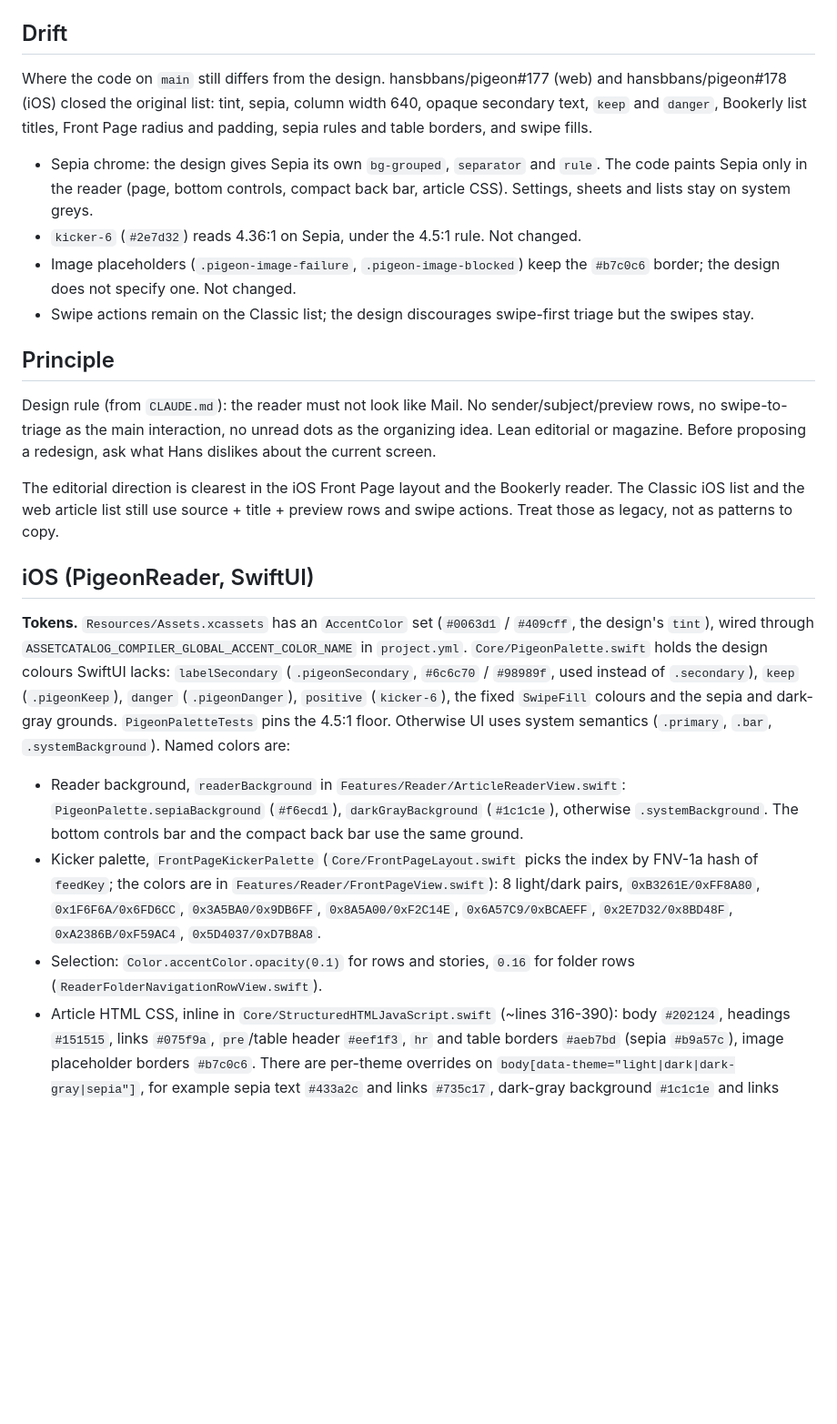
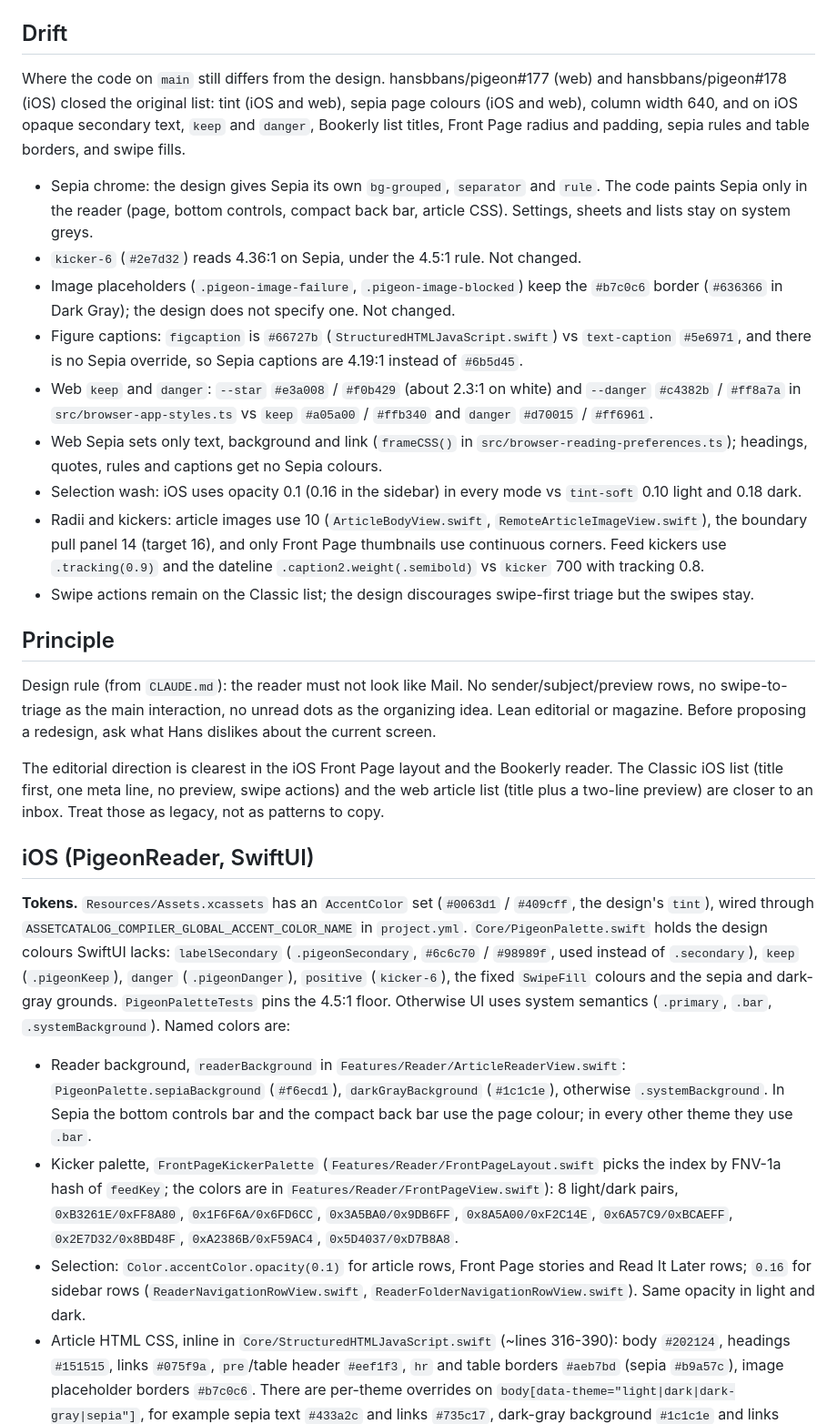
Before and after one commit to hansbbans/pigeon, a Markdown page: DESIGN.md, the part around the change. Shown at 91% size. Drawn GitHub-style; blank space fills up the shorter version.

Commit message:
fix(review): DESIGN.md bar ground, paths and selection washes; Drift adds captions, web keep/danger/sepia, selection wash, radii and kickers
Co-Authored-By: Claude Opus 5.5 <noreply@anthropic.com>

```diff
--- a/DESIGN.md
+++ b/DESIGN.md
@@ -67,24 +67,29 @@ Always use Dynamic Type (`Font.custom(_:size:relativeTo:)` for Bookerly); the re
 - Don't use raw `.red`, `.orange` or `.secondary` for text; use `danger`, `keep` and `label-secondary`.
 
 ## Drift
-Where the code on `main` still differs from the design. hansbbans/pigeon#177 (web) and hansbbans/pigeon#178 (iOS) closed the original list: tint, sepia, column width 640, opaque secondary text, `keep` and `danger`, Bookerly list titles, Front Page radius and padding, sepia rules and table borders, and swipe fills.
+Where the code on `main` still differs from the design. hansbbans/pigeon#177 (web) and hansbbans/pigeon#178 (iOS) closed the original list: tint (iOS and web), sepia page colours (iOS and web), column width 640, and on iOS opaque secondary text, `keep` and `danger`, Bookerly list titles, Front Page radius and padding, sepia rules and table borders, and swipe fills.
 - Sepia chrome: the design gives Sepia its own `bg-grouped`, `separator` and `rule`. The code paints Sepia only in the reader (page, bottom controls, compact back bar, article CSS). Settings, sheets and lists stay on system greys.
 - `kicker-6` (`#2e7d32`) reads 4.36:1 on Sepia, under the 4.5:1 rule. Not changed.
-- Image placeholders (`.pigeon-image-failure`, `.pigeon-image-blocked`) keep the `#b7c0c6` border; the design does not specify one. Not changed.
+- Image placeholders (`.pigeon-image-failure`, `.pigeon-image-blocked`) keep the `#b7c0c6` border (`#636366` in Dark Gray); the design does not specify one. Not changed.
+- Figure captions: `figcaption` is `#66727b` (`StructuredHTMLJavaScript.swift`) vs `text-caption` `#5e6971`, and there is no Sepia override, so Sepia captions are 4.19:1 instead of `#6b5d45`.
+- Web `keep` and `danger`: `--star` `#e3a008` / `#f0b429` (about 2.3:1 on white) and `--danger` `#c4382b` / `#ff8a7a` in `src/browser-app-styles.ts` vs `keep` `#a05a00` / `#ffb340` and `danger` `#d70015` / `#ff6961`.
+- Web Sepia sets only text, background and link (`frameCSS()` in `src/browser-reading-preferences.ts`); headings, quotes, rules and captions get no Sepia colours.
+- Selection wash: iOS uses opacity 0.1 (0.16 in the sidebar) in every mode vs `tint-soft` 0.10 light and 0.18 dark.
+- Radii and kickers: article images use 10 (`ArticleBodyView.swift`, `RemoteArticleImageView.swift`), the boundary pull panel 14 (target 16), and only Front Page thumbnails use continuous corners. Feed kickers use `.tracking(0.9)` and the dateline `.caption2.weight(.semibold)` vs `kicker` 700 with tracking 0.8.
 - Swipe actions remain on the Classic list; the design discourages swipe-first triage but the swipes stay.
 
 ## Principle
 
 Design rule (from `CLAUDE.md`): the reader must not look like Mail. No sender/subject/preview rows, no swipe-to-triage as the main interaction, no unread dots as the organizing idea. Lean editorial or magazine. Before proposing a redesign, ask what Hans dislikes about the current screen.
 
-The editorial direction is clearest in the iOS Front Page layout and the Bookerly reader. The Classic iOS list and the web article list still use source + title + preview rows and swipe actions. Treat those as legacy, not as patterns to copy.
+The editorial direction is clearest in the iOS Front Page layout and the Bookerly reader. The Classic iOS list (title first, one meta line, no preview, swipe actions) and the web article list (title plus a two-line preview) are closer to an inbox. Treat those as legacy, not as patterns to copy.
 
 ## iOS (PigeonReader, SwiftUI)
 
 **Tokens.** `Resources/Assets.xcassets` has an `AccentColor` set (`#0063d1` / `#409cff`, the design's `tint`), wired through `ASSETCATALOG_COMPILER_GLOBAL_ACCENT_COLOR_NAME` in `project.yml`. `Core/PigeonPalette.swift` holds the design colours SwiftUI lacks: `labelSecondary` (`.pigeonSecondary`, `#6c6c70` / `#98989f`, used instead of `.secondary`), `keep` (`.pigeonKeep`), `danger` (`.pigeonDanger`), `positive` (`kicker-6`), the fixed `SwipeFill` colours and the sepia and dark-gray grounds. `PigeonPaletteTests` pins the 4.5:1 floor. Otherwise UI uses system semantics (`.primary`, `.bar`, `.systemBackground`). Named colors are:
-- Reader background, `readerBackground` in `Features/Reader/ArticleReaderView.swift`: `PigeonPalette.sepiaBackground` (`#f6ecd1`), `darkGrayBackground` (`#1c1c1e`), otherwise `.systemBackground`. The bottom controls bar and the compact back bar use the same ground.
-- Kicker palette, `FrontPageKickerPalette` (`Core/FrontPageLayout.swift` picks the index by FNV-1a hash of `feedKey`; the colors are in `Features/Reader/FrontPageView.swift`): 8 light/dark pairs, `0xB3261E/0xFF8A80`, `0x1F6F6A/0x6FD6CC`, `0x3A5BA0/0x9DB6FF`, `0x8A5A00/0xF2C14E`, `0x6A57C9/0xBCAEFF`, `0x2E7D32/0x8BD48F`, `0xA2386B/0xF59AC4`, `0x5D4037/0xD7B8A8`.
-- Selection: `Color.accentColor.opacity(0.1)` for rows and stories, `0.16` for folder rows (`ReaderFolderNavigationRowView.swift`).
+- Reader background, `readerBackground` in `Features/Reader/ArticleReaderView.swift`: `PigeonPalette.sepiaBackground` (`#f6ecd1`), `darkGrayBackground` (`#1c1c1e`), otherwise `.systemBackground`. In Sepia the bottom controls bar and the compact back bar use the page colour; in every other theme they use `.bar`.
+- Kicker palette, `FrontPageKickerPalette` (`Features/Reader/FrontPageLayout.swift` picks the index by FNV-1a hash of `feedKey`; the colors are in `Features/Reader/FrontPageView.swift`): 8 light/dark pairs, `0xB3261E/0xFF8A80`, `0x1F6F6A/0x6FD6CC`, `0x3A5BA0/0x9DB6FF`, `0x8A5A00/0xF2C14E`, `0x6A57C9/0xBCAEFF`, `0x2E7D32/0x8BD48F`, `0xA2386B/0xF59AC4`, `0x5D4037/0xD7B8A8`.
+- Selection: `Color.accentColor.opacity(0.1)` for article rows, Front Page stories and Read It Later rows; `0.16` for sidebar rows (`ReaderNavigationRowView.swift`, `ReaderFolderNavigationRowView.swift`). Same opacity in light and dark.
 - Article HTML CSS, inline in `Core/StructuredHTMLJavaScript.swift` (~lines 316-390): body `#202124`, headings `#151515`, links `#075f9a`, `pre`/table header `#eef1f3`, `hr` and table borders `#aeb7bd` (sepia `#b9a57c`), image placeholder borders `#b7c0c6`. There are per-theme overrides on `body[data-theme="light|dark|dark-gray|sepia"]`, for example sepia text `#433a2c` and links `#735c17`, dark-gray background `#1c1c1e` and links `#64d2ff`, plus a `prefers-color-scheme: dark` fallback.
 
 **Themes.** `ReaderTheme` in `Core/ReaderTypographySettings.swift` has `system`, `light`, `darkGray` ("Dark Gray"), `dark` ("Black") and `sepia`. `ReaderThemeColorSchemePlacement` (`Core/ReaderTypography.swift`) applies the scheme as a window-level `preferredColorScheme` only in compact readers. In the iPad split view it is environment-only, so the sidebar and list do not get tinted.
```
